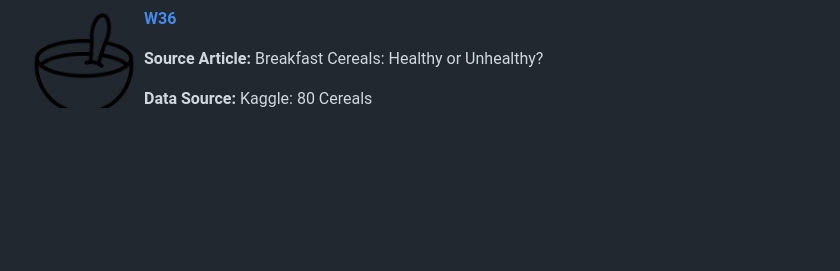
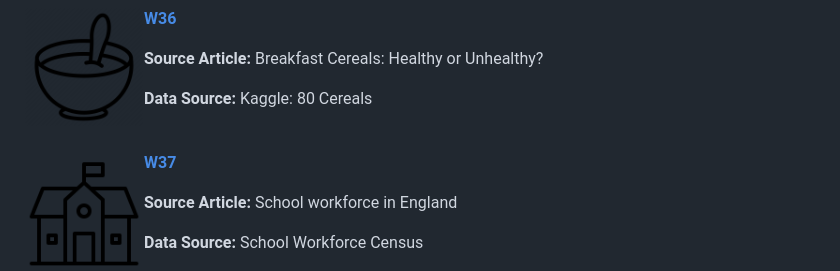
Before and after one commit to agusosimani/infovis, a Markdown page: README.md, the part around the change. GitHub-like rendering; pictures changed too: logos/w37_logo.png (added); blank space fills up the shorter version.

```diff
--- a/README.md
+++ b/README.md
@@ -47,3 +47,11 @@
 <a href="https://agusosimani.github.io/infovis/w36.html"><b>W36</b></a>
 <p><b>Source Article:</b> Breakfast Cereals: Healthy or Unhealthy?</p>
 <p><b>Data Source:</b> Kaggle: 80 Cereals</p>
+
+<br>
+
+<img align="left" src="logos/w37_logo.png" width=120>
+
+<a href="https://agusosimani.github.io/infovis/w36.html"><b>W37</b></a>
+<p><b>Source Article:</b> School workforce in England</p>
+<p><b>Data Source:</b> School Workforce Census</p>
```
Also changed, not shown: 1 other file.
